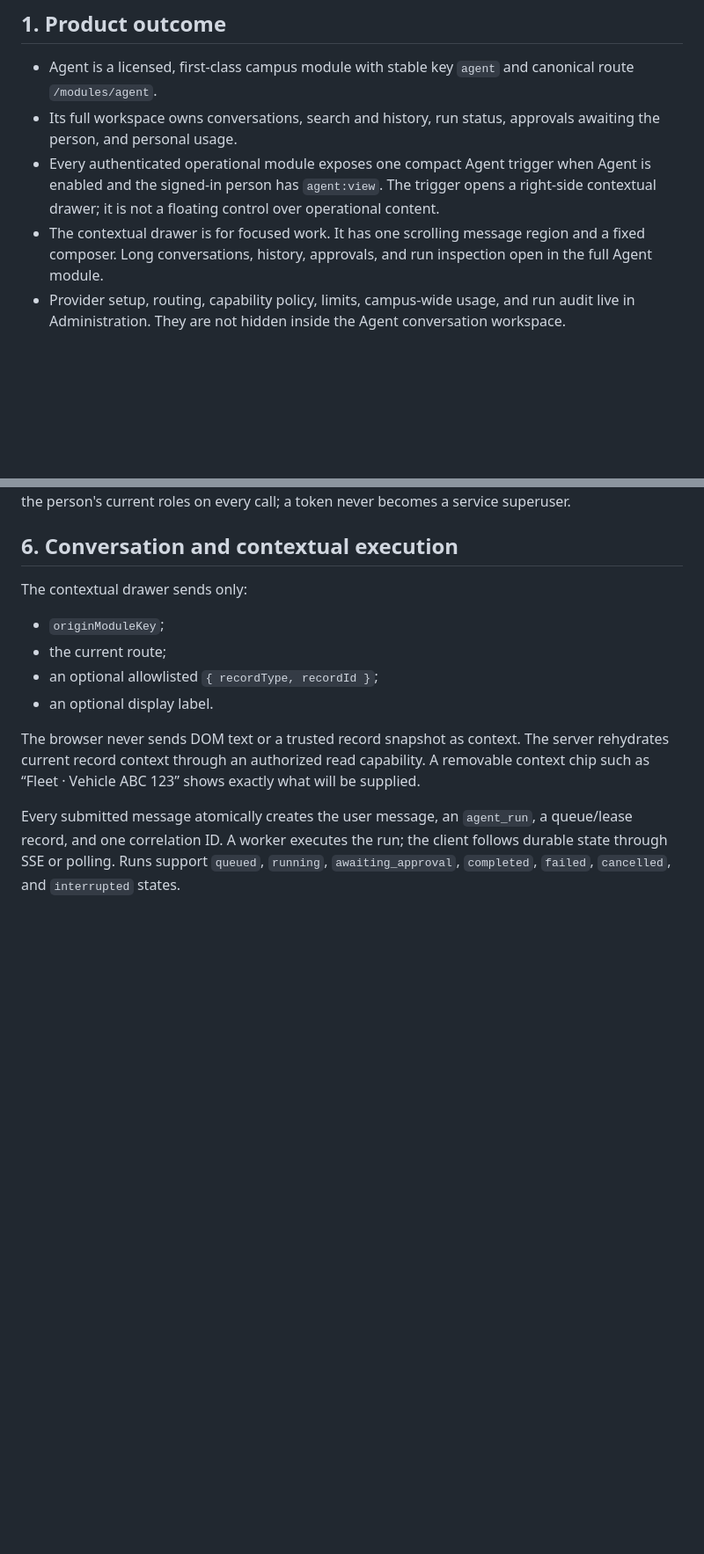
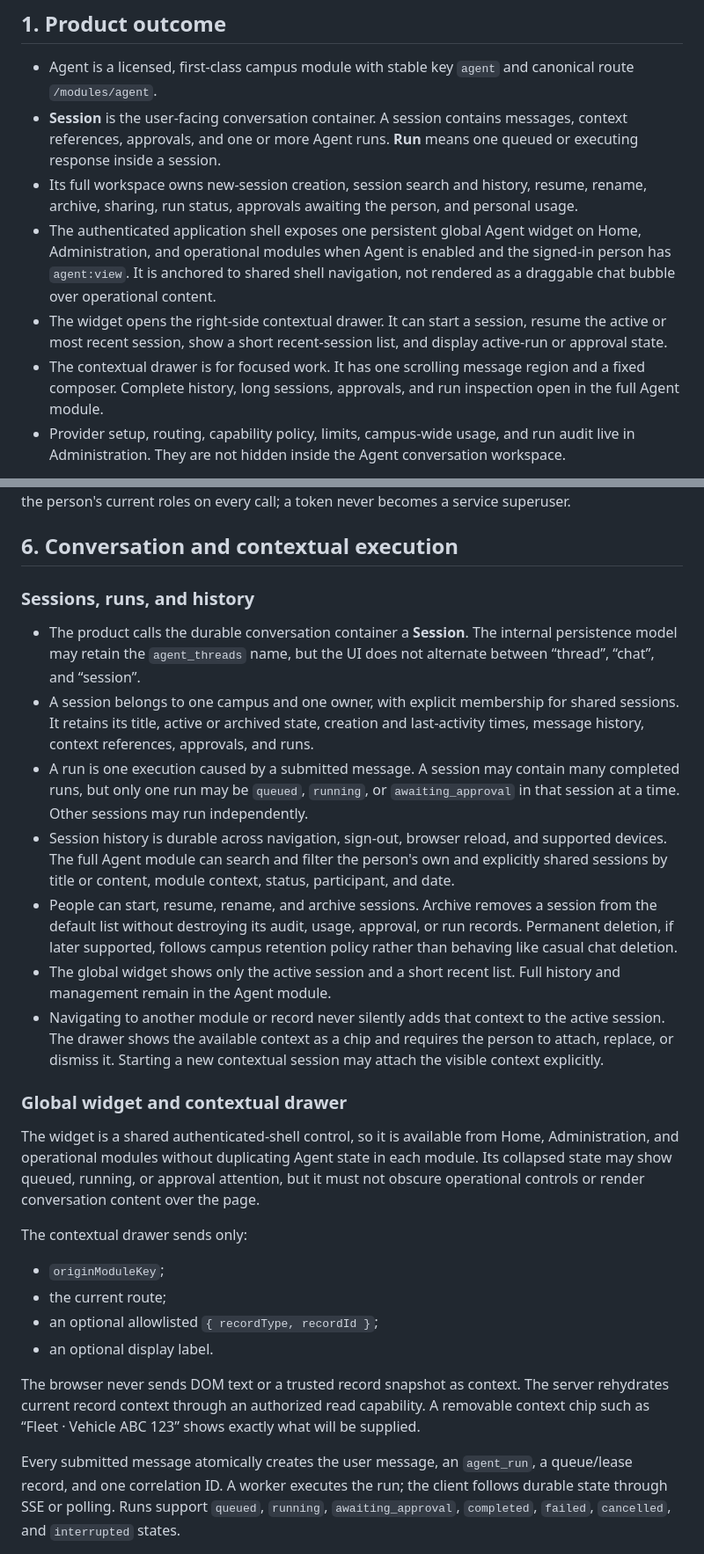
Before and after one commit to ModestNerds-Co/campus-pilot, a Markdown page: docs/agent-platform.md, 2 parts joined by grey strips. Shown at 88% size. Drawn GitHub-style; blank space fills up the shorter version.

Commit message:
docs: Update Agent terminology from threads to sessions, clarify global widget behavior

```diff
--- a/docs/agent-platform.md
+++ b/docs/agent-platform.md
@@ -5,9 +5,11 @@ This is the canonical product and engineering reference for Agent, contextual ch
 ## 1. Product outcome
 
 - Agent is a licensed, first-class campus module with stable key `agent` and canonical route `/modules/agent`.
-- Its full workspace owns conversations, search and history, run status, approvals awaiting the person, and personal usage.
-- Every authenticated operational module exposes one compact Agent trigger when Agent is enabled and the signed-in person has `agent:view`. The trigger opens a right-side contextual drawer; it is not a floating control over operational content.
-- The contextual drawer is for focused work. It has one scrolling message region and a fixed composer. Long conversations, history, approvals, and run inspection open in the full Agent module.
+- **Session** is the user-facing conversation container. A session contains messages, context references, approvals, and one or more Agent runs. **Run** means one queued or executing response inside a session.
+- Its full workspace owns new-session creation, session search and history, resume, rename, archive, sharing, run status, approvals awaiting the person, and personal usage.
+- The authenticated application shell exposes one persistent global Agent widget on Home, Administration, and operational modules when Agent is enabled and the signed-in person has `agent:view`. It is anchored to shared shell navigation, not rendered as a draggable chat bubble over operational content.
+- The widget opens the right-side contextual drawer. It can start a session, resume the active or most recent session, show a short recent-session list, and display active-run or approval state.
+- The contextual drawer is for focused work. It has one scrolling message region and a fixed composer. Complete history, long sessions, approvals, and run inspection open in the full Agent module.
 - Provider setup, routing, capability policy, limits, campus-wide usage, and run audit live in Administration. They are not hidden inside the Agent conversation workspace.
 
 “All functionality is available to Agent” has a precise meaning: every server-owned operation that reads or changes campus state has a stable operation key and an explicit Agent exposure classification. Every safe automatable operation is callable through the capability broker. Operations involving credentials, authentication, raw license keys, unrestricted privilege escalation, or unsupported irreversible effects remain human-only or prohibited, but still appear in the coverage registry with a reason. Full coverage means no operation is unclassified; it does not mean a model may execute unsafe operations.
@@ -112,6 +114,20 @@ The broker rejects tenant or user IDs supplied by a model. Resource identifiers
 An optional remote MCP/API adapter may be added later. It is disabled by default and uses expiring, revocable, hashed personal tokens with per-capability allowlists. Token access is intersected with the person's current roles on every call; a token never becomes a service superuser.
 
 ## 6. Conversation and contextual execution
+
+### Sessions, runs, and history
+
+- The product calls the durable conversation container a **Session**. The internal persistence model may retain the `agent_threads` name, but the UI does not alternate between “thread”, “chat”, and “session”.
+- A session belongs to one campus and one owner, with explicit membership for shared sessions. It retains its title, active or archived state, creation and last-activity times, message history, context references, approvals, and runs.
+- A run is one execution caused by a submitted message. A session may contain many completed runs, but only one run may be `queued`, `running`, or `awaiting_approval` in that session at a time. Other sessions may run independently.
+- Session history is durable across navigation, sign-out, browser reload, and supported devices. The full Agent module can search and filter the person's own and explicitly shared sessions by title or content, module context, status, participant, and date.
+- People can start, resume, rename, and archive sessions. Archive removes a session from the default list without destroying its audit, usage, approval, or run records. Permanent deletion, if later supported, follows campus retention policy rather than behaving like casual chat deletion.
+- The global widget shows only the active session and a short recent list. Full history and management remain in the Agent module.
+- Navigating to another module or record never silently adds that context to the active session. The drawer shows the available context as a chip and requires the person to attach, replace, or dismiss it. Starting a new contextual session may attach the visible context explicitly.
+
+### Global widget and contextual drawer
+
+The widget is a shared authenticated-shell control, so it is available from Home, Administration, and operational modules without duplicating Agent state in each module. Its collapsed state may show queued, running, or approval attention, but it must not obscure operational controls or render conversation content over the page.
 
 The contextual drawer sends only:
 
```
Also changed, not shown: other parts of docs/agent-platform.md (+8 -7 lines), docs/design-system.md (+4 -2 lines).
